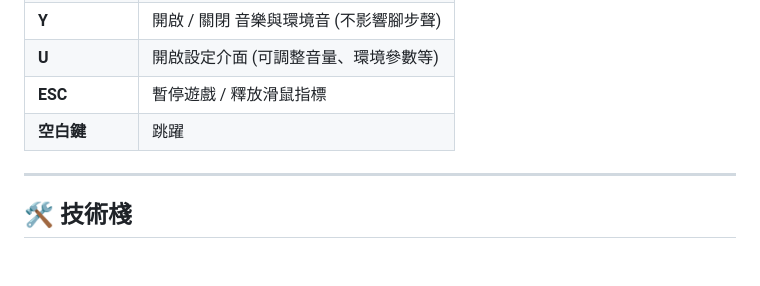
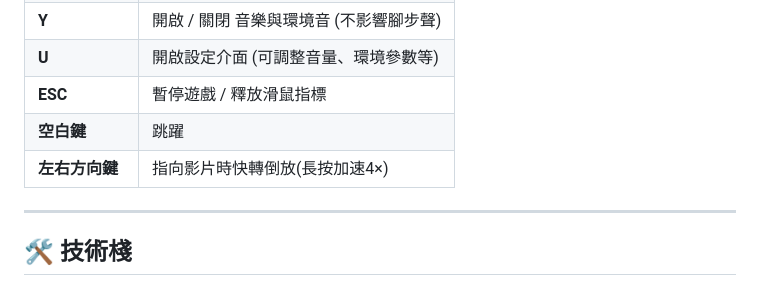
Before and after one commit to sally802528/LUMIERE-SPACE, a Markdown page: README.md, the part around the change. GitHub-like rendering; blank space fills up the shorter version.

Commit message:
Add controls for fast forward and rewind in README

```diff
--- a/README.md
+++ b/README.md
@@ -51,6 +51,7 @@ LUMIERE-SPACE 是一個基於網頁的 3D 虛擬畫廊展示系統。用戶可
 | **U** | 開啟設定介面 (可調整音量、環境參數等) |
 | **ESC** | 暫停遊戲 / 釋放滑鼠指標 |
 | **空白鍵** | 跳躍 |
+| **左右方向鍵** | 指向影片時快轉倒放(長按加速4×) |
 
 ---
 
```
